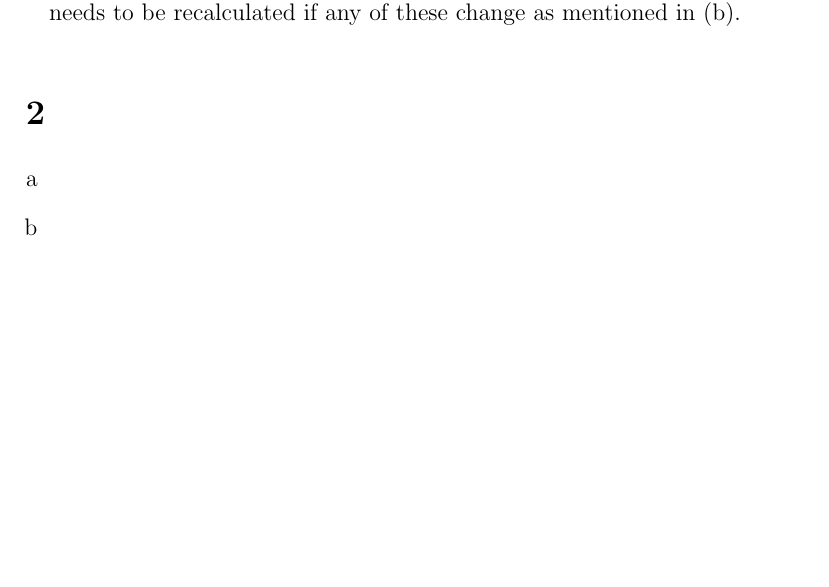
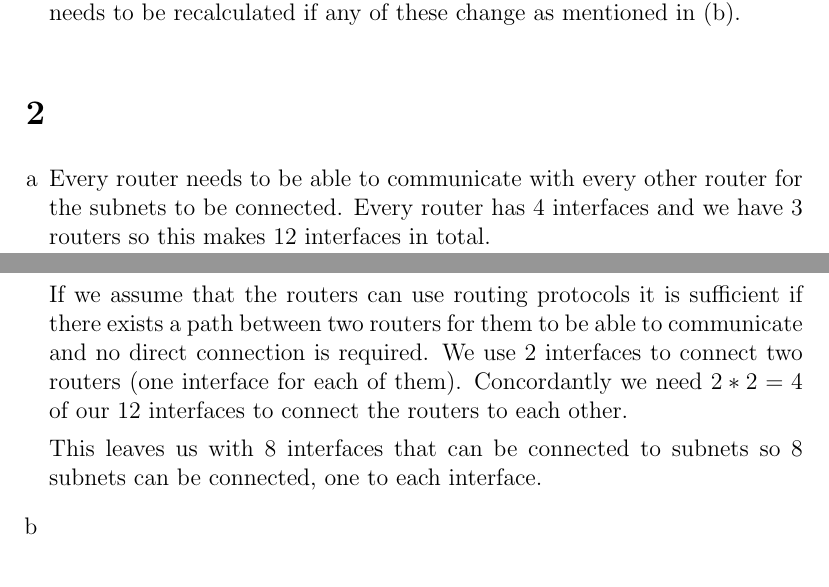
Before and after one commit to NetwerkenEnGedistribueerdeSystemen/NWI-IBC021_assignment3, a LaTeX document (answers/s4549775.tex): part of page 1 of 2 before the commit and two parts of pages 1 and 2 of 2 after it, the two joined at a grey line, cut so that both start at the same text, the shorter picture padded with empty space. Compiled offline with pdfLaTeX.

Commit message:
Answer 2a.

```diff
--- a/answers/s4549775.tex
+++ b/answers/s4549775.tex
@@ -44,6 +44,12 @@
 \section{} %2
 \begin{enumerate}[a]
 	\item %a
+	Every router needs to be able to communicate with every other router for the subnets to be connected. Every router has 4 interfaces and we have 3 routers so this makes 12 interfaces in total.
+
+	If we assume that the routers can use routing protocols it is sufficient if there exists a path between two routers for them to be able to communicate and no direct connection is required. We use 2 interfaces to connect two routers (one interface for each of them). Concordantly we need $2 * 2 = 4$ of our 12 interfaces to connect the routers to each other.
+
+	This leaves us with 8 interfaces that can be connected to subnets so 8 subnets can be connected, one to each interface.
+
 	\item %b
 \end{enumerate}
 
```
